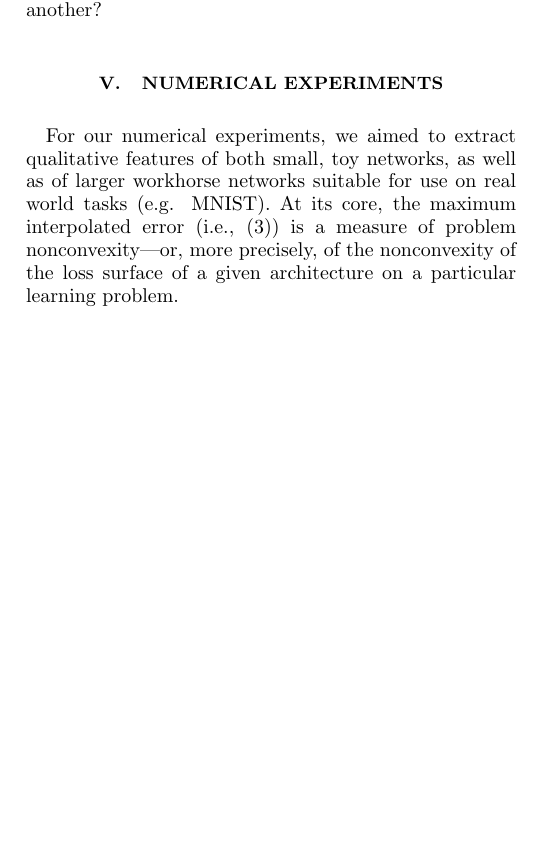
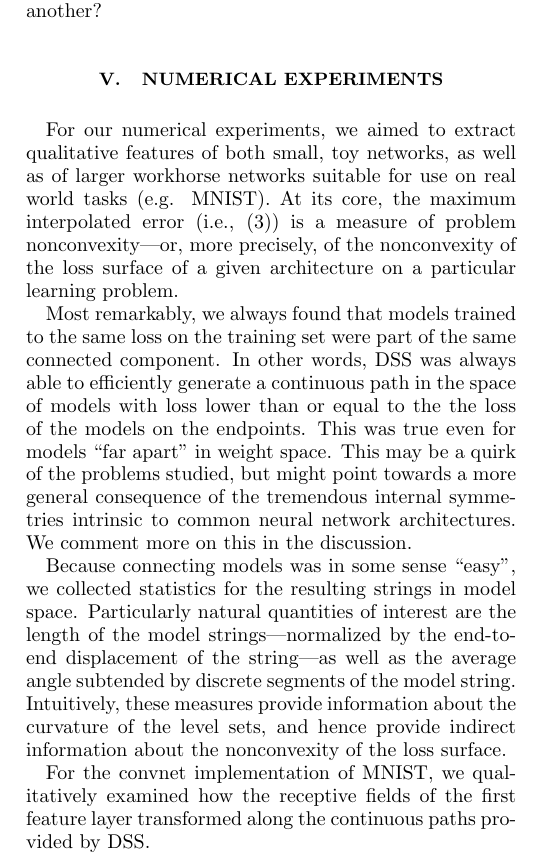
Before and after one commit to danielfreeman11/convex-nets, a LaTeX paper (Writeup/nonconvex.tex): part of one column of page 4 of 5, cut so that both start at the same text, the shorter picture padded with empty space. Compiled offline with pdfLaTeX.

Commit message:
small text updates

```diff
--- a/Writeup/nonconvex.tex
+++ b/Writeup/nonconvex.tex
@@ -296,6 +296,12 @@ Of course, a loss function can be adversarially generated which explicitly posse
 
 For our numerical experiments, we aimed to extract qualitative features of both small, toy networks, as well as of larger workhorse networks suitable for use on real world tasks (e.g. MNIST).  At its core, the maximum interpolated error (i.e., \eqref{eq:minmaxerror}) is a measure of problem nonconvexity---or, more precisely, of the nonconvexity of the loss surface of a given architecture on a particular learning problem.
 
+Most remarkably, we always found that models trained to the same loss on the training set were part of the same connected component.  In other words, DSS was always able to efficiently generate a continuous path in the space of models with loss lower than or equal to the the loss of the models on the endpoints.  This was true even for models ``far apart'' in weight space.  This may be a quirk of the problems studied, but might point towards a more general consequence of the tremendous internal symmetries intrinsic to common neural network architectures.  We comment more on this in the discussion.
+
+Because connecting models was in some sense ``easy'', we collected statistics for the resulting strings in model space.  Particularly natural quantities of interest are the length of the model strings---normalized by the end-to-end displacement of the string---as well as the average angle subtended by discrete segments of the model string.  Intuitively, these measures provide information about the curvature of the level sets, and hence provide indirect information about the nonconvexity of the loss surface.
+
+For the convnet implementation of MNIST, we qualitatively examined how the receptive fields of the first feature layer transformed along the continuous paths provided by DSS.
+
 
 \subsection{Polynomial Regression}
 \label{sec:PolyFuncs}
```
